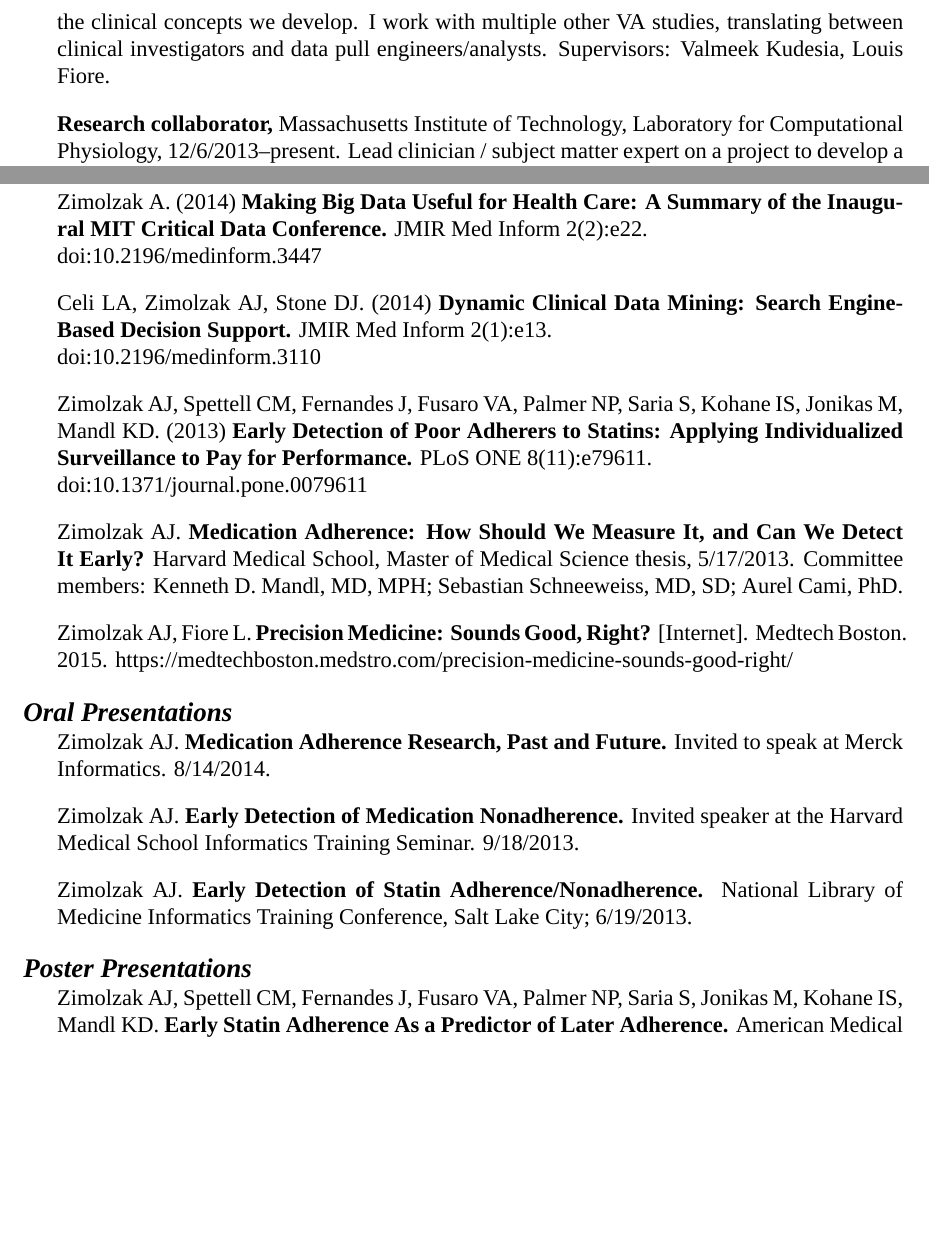
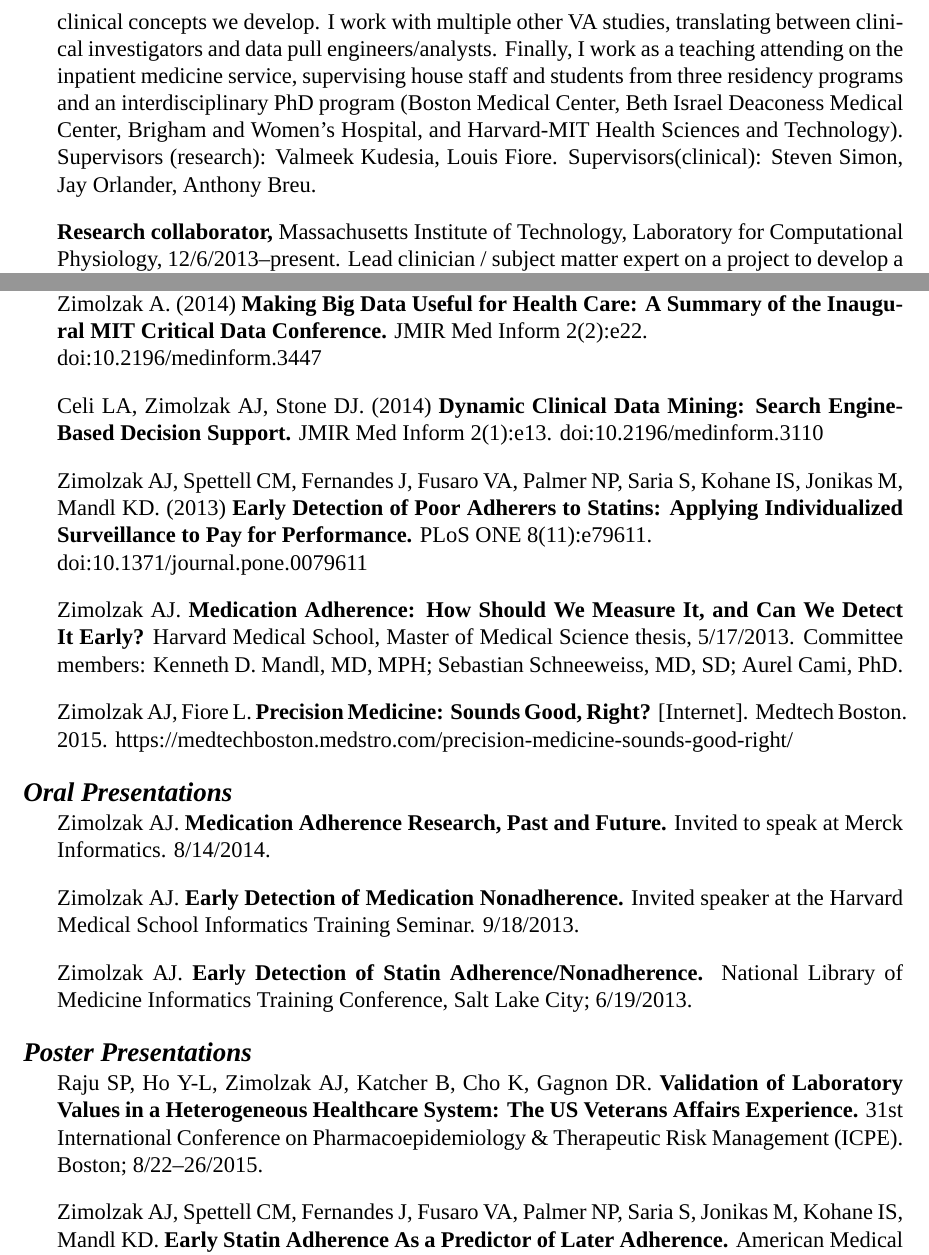
Before and after one commit to zimolzak/cv, a LaTeX CV (zimolzak-cv.tex): two parts of pages 2 and 5 of 6 before the commit and two parts of pages 2 and 5 of 7 after it, joined at a grey line, cut so that both start at the same text, the shorter picture padded with empty space. Compiled offline with XeLaTeX; a missing font is replaced by an installed copy or a similar font.

Commit message:
Update inpatient, poster, reviewer.

```diff
--- a/zimolzak-cv.tex
+++ b/zimolzak-cv.tex
@@ -59,7 +59,13 @@ core. I am also developing a system for reproducibility and reuse of
 the database code and human curation that comprise the clinical
 concepts we develop. I work with multiple other VA studies,
 translating between clinical investigators and data pull
-engineers/analysts. Supervisors: Valmeek Kudesia, Louis Fiore.
+engineers/analysts. Finally, I work as a teaching attending on the
+inpatient medicine service, supervising house staff and students from
+three residency programs and an interdisciplinary PhD program (Boston
+Medical Center, Beth Israel Deaconess Medical Center, Brigham and
+Women's Hospital, and Harvard-MIT Health Sciences and Technology).
+Supervisors (research): Valmeek Kudesia, Louis Fiore.
+Supervisors(clinical): Steven Simon, Jay Orlander, Anthony Breu.
 
 \textbf{Research collaborator,} Massachusetts Institute of Technology,
 Laboratory for Computational Physiology, 12/6/2013\ndash{}present.
@@ -227,8 +233,7 @@ doi:10.2196/medinform.3447
 
 Celi LA, Zimolzak AJ, Stone DJ. (2014) \textbf{Dynamic Clinical Data
   Mining: Search Engine-Based Decision Support.} JMIR Med Inform
-2(1):e13.\\
-doi:10.2196/medinform.3110
+2(1):e13. doi:10.2196/medinform.3110
 
 Zimolzak AJ, Spettell CM, Fernandes J, Fusaro VA, Palmer NP, Saria S,
 Kohane IS, Jonikas M, Mandl KD. (2013) \textbf{Early Detection of Poor
@@ -260,6 +265,12 @@ Training Conference, Salt Lake City; 6/19/2013.
 
 \section*{Poster Presentations}
 
+Raju SP, Ho Y-L, Zimolzak AJ, Katcher B, Cho K, Gagnon DR.
+\textbf{Validation of Laboratory Values in a Heterogeneous Healthcare
+  System: The US Veterans Affairs Experience.} 31st International
+Conference on Pharmacoepidemiology \& Therapeutic Risk Management
+(ICPE). Boston; 8/22\ndash{}26/2015.
+
 Zimolzak AJ, Spettell CM, Fernandes J, Fusaro VA, Palmer NP, Saria S,
 Jonikas M, Kohane IS, Mandl KD. \textbf{Early Statin Adherence As a
   Predictor of Later Adherence.} American Medical Informatics
```
Also changed, not shown: zimolzak-cv.tex (9 more changed lines).
